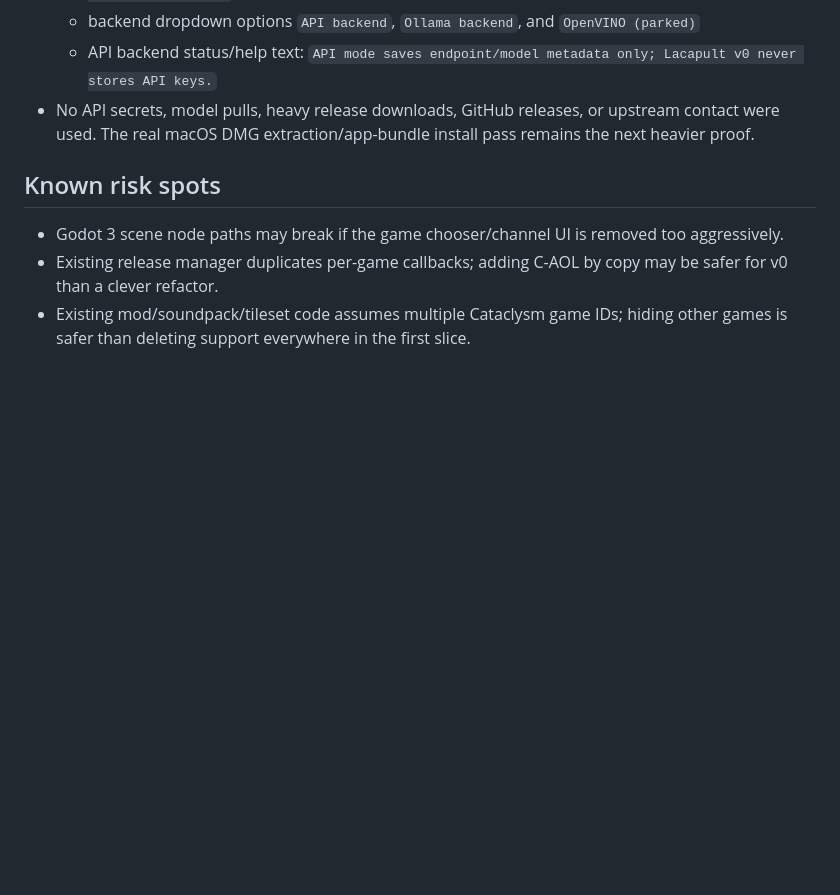
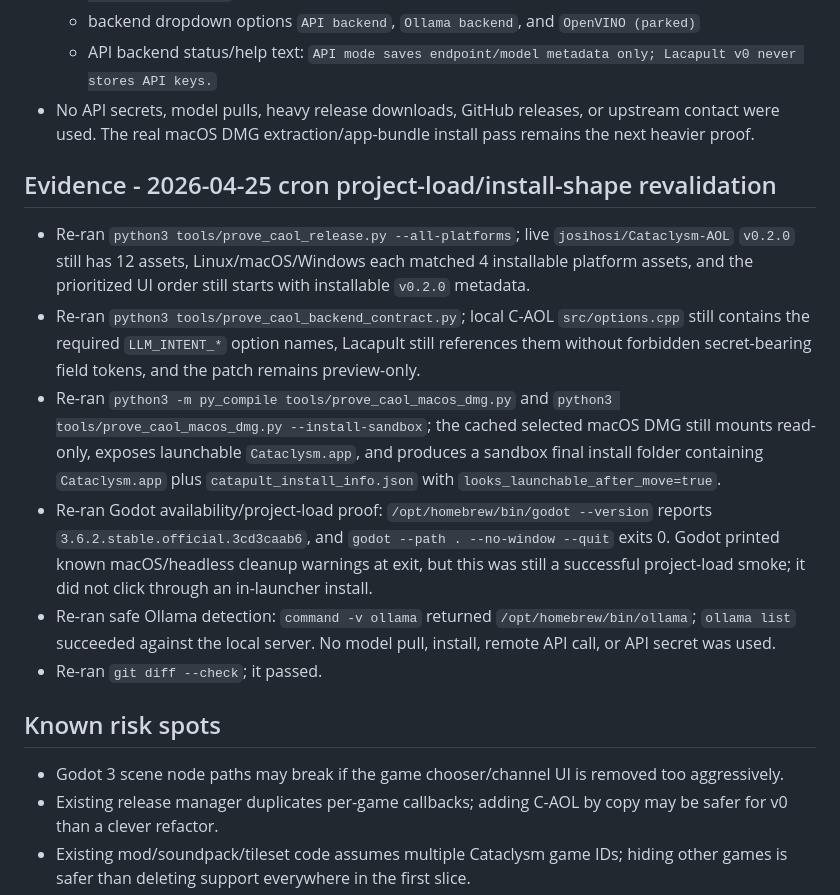
Before and after one commit to josihosi/Lacapult-Doobdab, a Markdown page: TESTING.md, the part around the change. Rendered like a GitHub page; blank space fills up the shorter version.

Commit message:
Record Lacapult project-load revalidation

```diff
--- a/TESTING.md
+++ b/TESTING.md
@@ -117,6 +117,15 @@ Before claiming v0 is done, Andi should record:
   - API backend status/help text: `API mode saves endpoint/model metadata only; Lacapult v0 never stores API keys.`
 - No API secrets, model pulls, heavy release downloads, GitHub releases, or upstream contact were used. The real macOS DMG extraction/app-bundle install pass remains the next heavier proof.
 
+## Evidence - 2026-04-25 cron project-load/install-shape revalidation
+
+- Re-ran `python3 tools/prove_caol_release.py --all-platforms`; live `josihosi/Cataclysm-AOL` `v0.2.0` still has 12 assets, Linux/macOS/Windows each matched 4 installable platform assets, and the prioritized UI order still starts with installable `v0.2.0` metadata.
+- Re-ran `python3 tools/prove_caol_backend_contract.py`; local C-AOL `src/options.cpp` still contains the required `LLM_INTENT_*` option names, Lacapult still references them without forbidden secret-bearing field tokens, and the patch remains preview-only.
+- Re-ran `python3 -m py_compile tools/prove_caol_macos_dmg.py` and `python3 tools/prove_caol_macos_dmg.py --install-sandbox`; the cached selected macOS DMG still mounts read-only, exposes launchable `Cataclysm.app`, and produces a sandbox final install folder containing `Cataclysm.app` plus `catapult_install_info.json` with `looks_launchable_after_move=true`.
+- Re-ran Godot availability/project-load proof: `/opt/homebrew/bin/godot --version` reports `3.6.2.stable.official.3cd3caab6`, and `godot --path . --no-window --quit` exits 0. Godot printed known macOS/headless cleanup warnings at exit, but this was still a successful project-load smoke; it did not click through an in-launcher install.
+- Re-ran safe Ollama detection: `command -v ollama` returned `/opt/homebrew/bin/ollama`; `ollama list` succeeded against the local server. No model pull, install, remote API call, or API secret was used.
+- Re-ran `git diff --check`; it passed.
+
 ## Known risk spots
 
 - Godot 3 scene node paths may break if the game chooser/channel UI is removed too aggressively.
```
Also changed, not shown: TODO.md (+1 -1 lines), TechnicalTome.md (+4 -0 lines).
